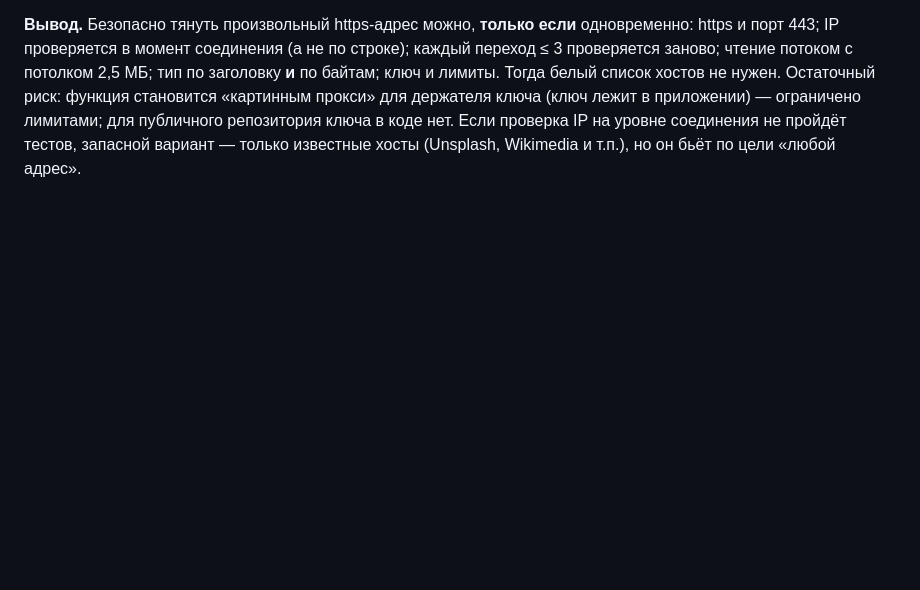
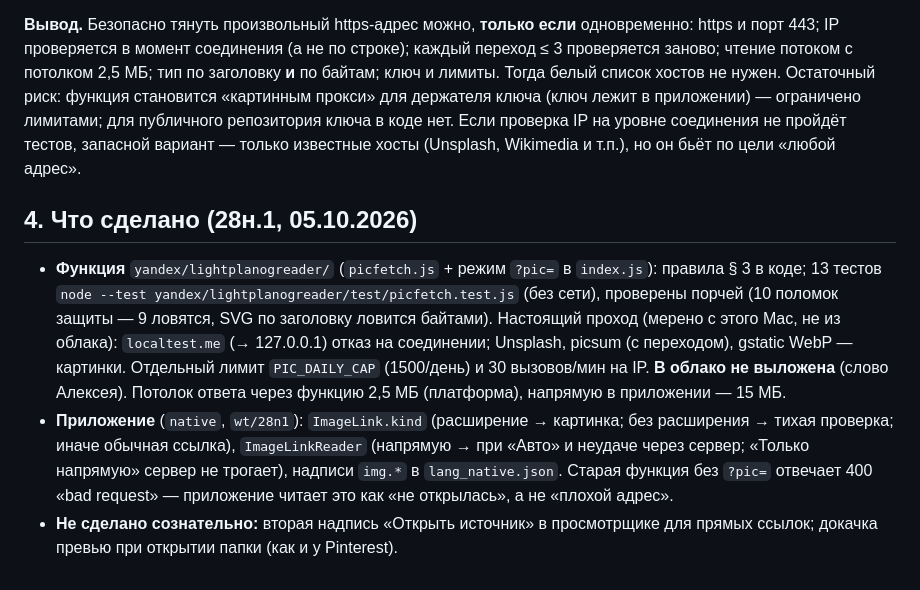
Before and after one commit to alexeynovopashin-lab/Light-Plan, a Markdown page: docs/direct_image_links.md, the part around the change. Drawn GitHub-style; blank space fills up the shorter version.

Commit message:
Справка 28н.1: что сделано, что не выложено
Co-Authored-By: Claude Sonnet 5.5 <noreply@anthropic.com>

```diff
--- a/docs/direct_image_links.md
+++ b/docs/direct_image_links.md
@@ -47,3 +47,14 @@ Yandex Cloud (она за пределами блокировок телефон
 ключ и лимиты. Тогда белый список хостов не нужен. Остаточный риск: функция становится «картинным прокси» для держателя ключа
 (ключ лежит в приложении) — ограничено лимитами; для публичного репозитория ключа в коде нет. Если проверка IP на уровне соединения
 не пройдёт тестов, запасной вариант — только известные хосты (Unsplash, Wikimedia и т.п.), но он бьёт по цели «любой адрес».
+
+## 4. Что сделано (28н.1, 05.10.2026)
+
+- **Функция** `yandex/lightplanogreader/` (`picfetch.js` + режим `?pic=` в `index.js`): правила § 3 в коде; 13 тестов `node --test yandex/lightplanogreader/test/picfetch.test.js`
+  (без сети), проверены порчей (10 поломок защиты — 9 ловятся, SVG по заголовку ловится байтами). Настоящий проход (мерено с этого Mac, не из облака): `localtest.me`
+  (→ 127.0.0.1) отказ на соединении; Unsplash, picsum (с переходом), gstatic WebP — картинки. Отдельный лимит `PIC_DAILY_CAP` (1500/день) и 30 вызовов/мин на IP.
+  **В облако не выложена** (слово Алексея). Потолок ответа через функцию 2,5 МБ (платформа), напрямую в приложении — 15 МБ.
+- **Приложение** (`native`, `wt/28n1`): `ImageLink.kind` (расширение → картинка; без расширения → тихая проверка; иначе обычная ссылка), `ImageLinkReader`
+  (напрямую → при «Авто» и неудаче через сервер; «Только напрямую» сервер не трогает), надписи `img.*` в `lang_native.json`.
+  Старая функция без `?pic=` отвечает 400 «bad request» — приложение читает это как «не открылась», а не «плохой адрес».
+- **Не сделано сознательно:** вторая надпись «Открыть источник» в просмотрщике для прямых ссылок; докачка превью при открытии папки (как и у Pinterest).
```
